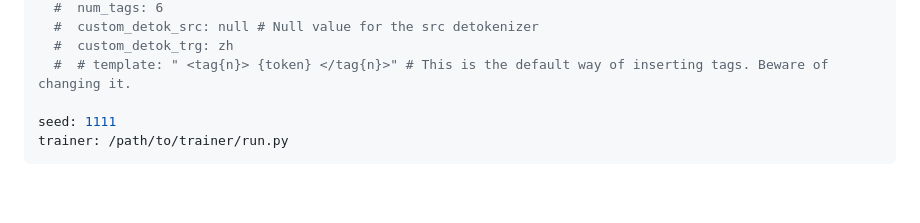
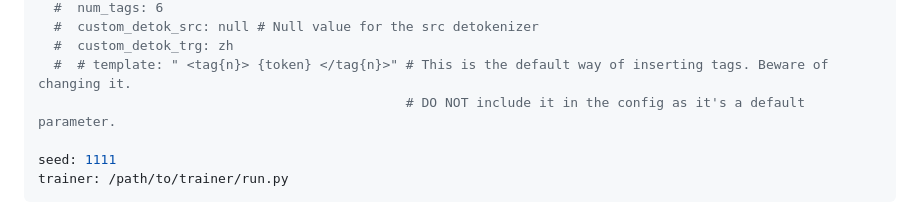
Before and after one commit to hplt-project/OpusTrainer, a Markdown page: README.md, the part around the change. Drawn GitHub-style; blank space fills up the shorter version.

```diff
--- a/README.md
+++ b/README.md
@@ -58,6 +58,7 @@ modifiers:
   #  custom_detok_src: null # Null value for the src detokenizer
   #  custom_detok_trg: zh
   #  # template: " <tag{n}> {token} </tag{n}>" # This is the default way of inserting tags. Beware of changing it.
+                                               # DO NOT include it in the config as it's a default parameter.
 
 seed: 1111
 trainer: /path/to/trainer/run.py
```
